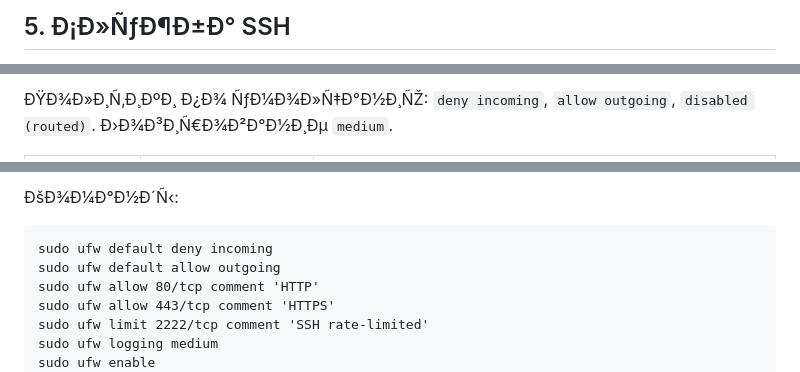
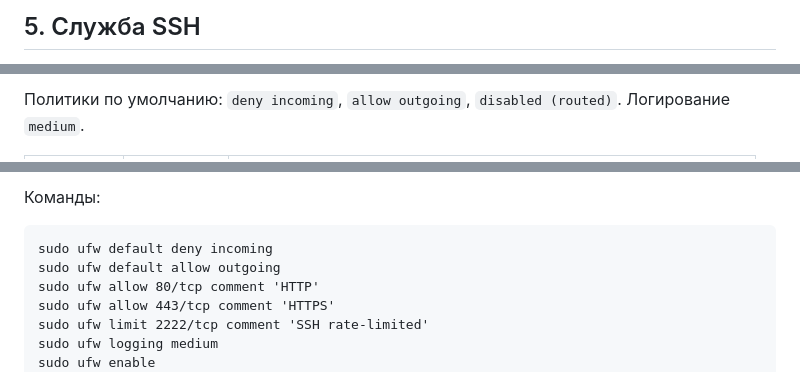
Before and after one commit to whoaskedssselery/devops-course-2026, a Markdown page: docs/server-setup.md, 3 parts joined by grey strips. GitHub-like rendering.

````diff
--- a/docs/server-setup.md
+++ b/docs/server-setup.md
@@ -49,3 +49,3 @@
 
-## 5. Ð¡Ð»ÑƒÐ¶Ð±Ð° SSH
+## 5. Служба SSH
 
@@ -86,3 +86,3 @@ Host devops devops.local
 
-ÐŸÐ¾Ð»Ð¸Ñ‚Ð¸ÐºÐ¸ Ð¿Ð¾ ÑƒÐ¼Ð¾Ð»Ñ‡Ð°Ð½Ð¸ÑŽ: `deny incoming`, `allow outgoing`, `disabled (routed)`. Ð›Ð¾Ð³Ð¸Ñ€Ð¾Ð²Ð°Ð½Ð¸Ðµ `medium`.
+Политики по умолчанию: `deny incoming`, `allow outgoing`, `disabled (routed)`. Логирование `medium`.
 
@@ -97,5 +97,5 @@ Host devops devops.local
 
-ÐšÐ¾Ð¼Ð°Ð½Ð´Ñ‹:
+Команды:
 
 ```
 sudo ufw default deny incoming
````
Also changed, not shown: other parts of docs/server-setup.md (+83 -50 lines).
